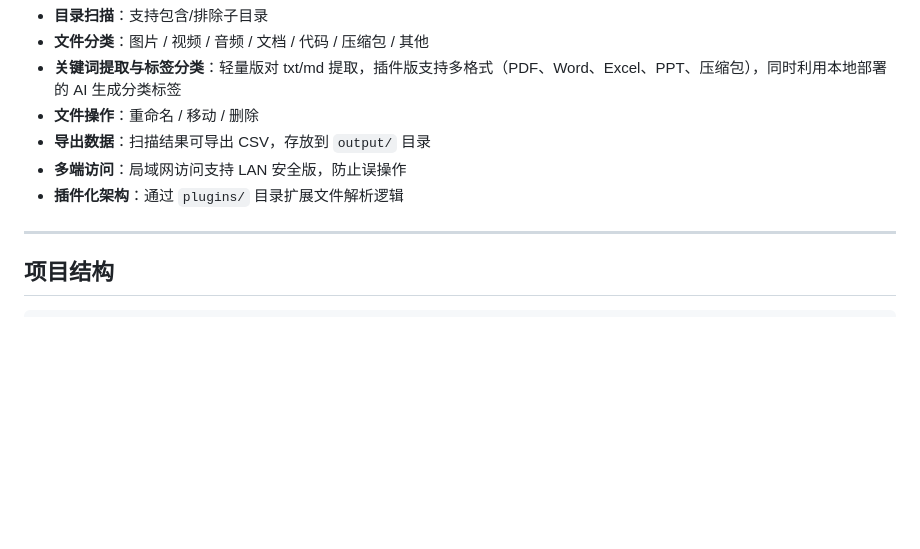
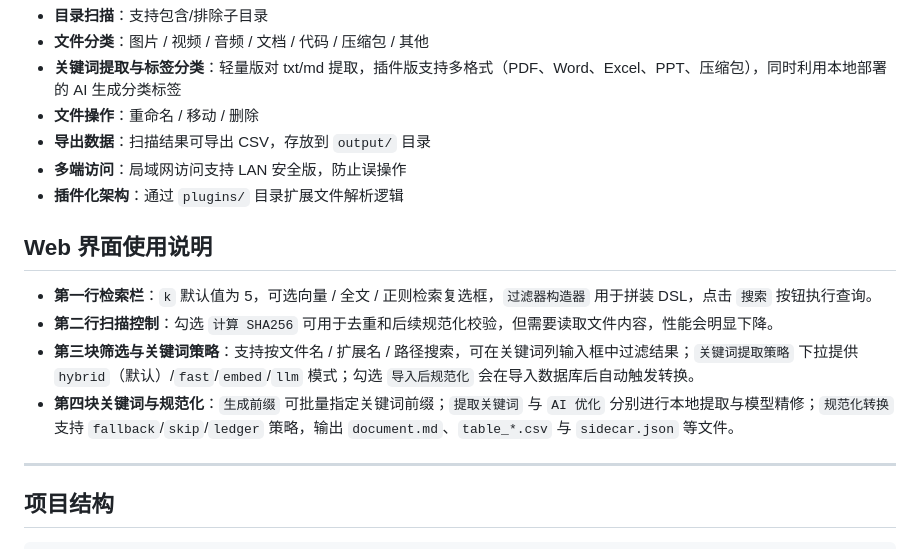
Before and after one commit to AiolosLuk005/SurprisedGroundhog, a Markdown page: README.md, the part around the change. Drawn GitHub-style; blank space fills up the shorter version.

Commit message:
docs: add web usage guide

```diff
--- a/README.md
+++ b/README.md
@@ -13,6 +13,12 @@ A lightweight local file organization and analysis tool, based on Flask with fro
 - **导出数据**：扫描结果可导出 CSV，存放到 `output/` 目录
 - **多端访问**：局域网访问支持 LAN 安全版，防止误操作
 - **插件化架构**：通过 `plugins/` 目录扩展文件解析逻辑
+
+## Web 界面使用说明
+- **第一行检索栏**：`k` 默认值为 5，可选向量 / 全文 / 正则检索复选框，`过滤器构造器` 用于拼装 DSL，点击 `搜索` 按钮执行查询。
+- **第二行扫描控制**：勾选 `计算 SHA256` 可用于去重和后续规范化校验，但需要读取文件内容，性能会明显下降。
+- **第三块筛选与关键词策略**：支持按文件名 / 扩展名 / 路径搜索，可在关键词列输入框中过滤结果；`关键词提取策略` 下拉提供 `hybrid`（默认）/`fast`/`embed`/`llm` 模式；勾选 `导入后规范化` 会在导入数据库后自动触发转换。
+- **第四块关键词与规范化**：`生成前缀` 可批量指定关键词前缀；`提取关键词` 与 `AI 优化` 分别进行本地提取与模型精修；`规范化转换` 支持 `fallback`/`skip`/`ledger` 策略，输出 `document.md`、`table_*.csv` 与 `sidecar.json` 等文件。
 
 ---
 
```
